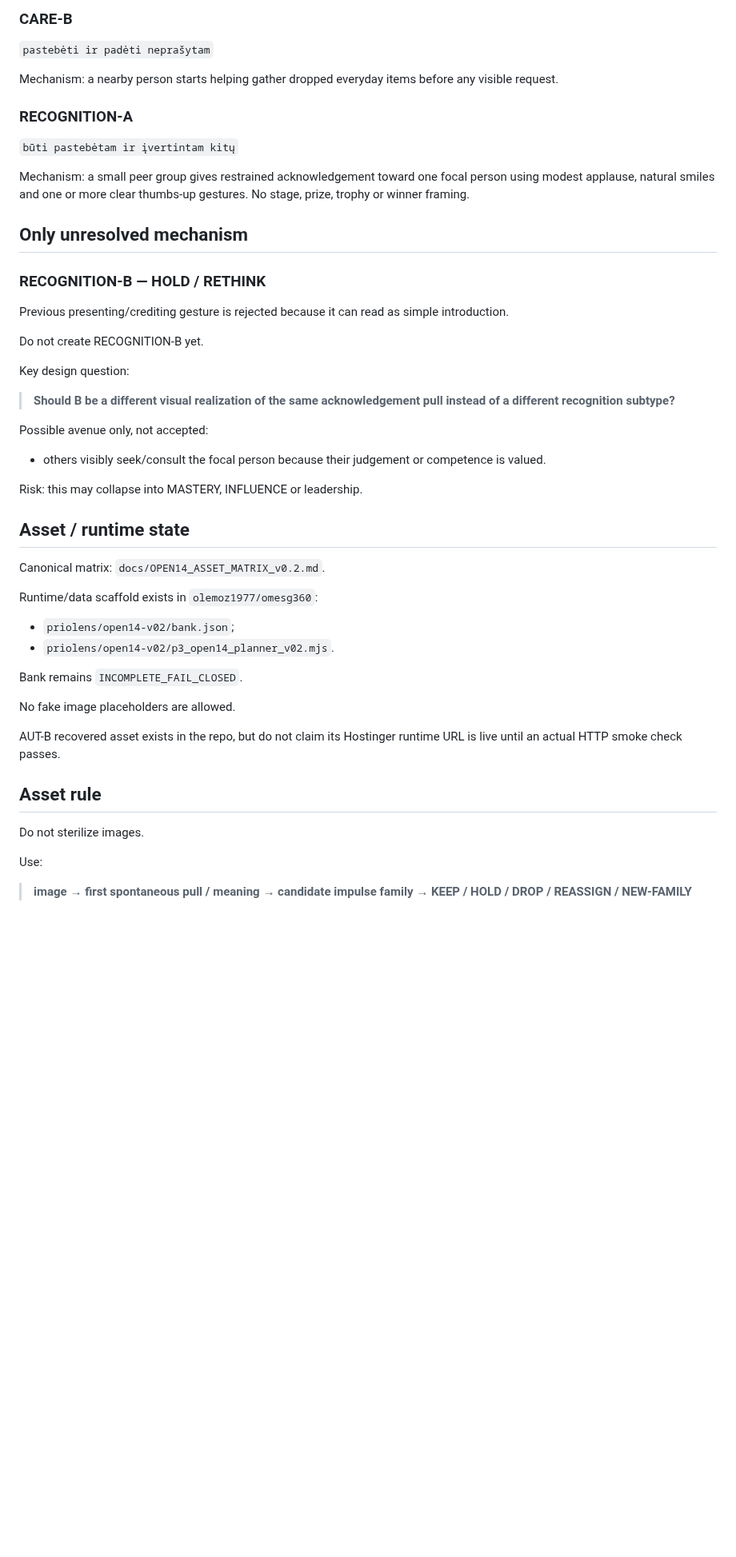
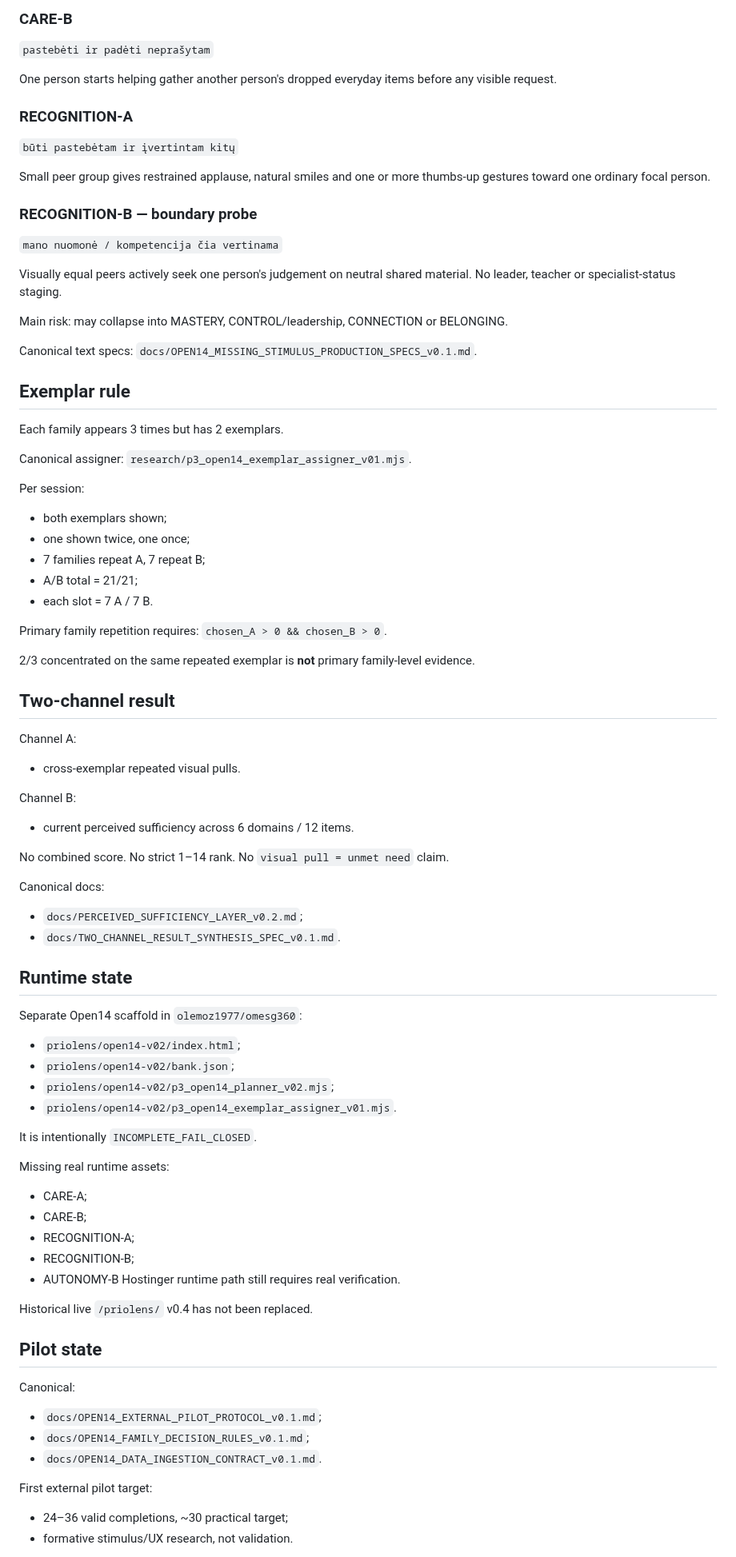
Before and after one commit to olemoz1977/2rasi-web, a Markdown page: tools/priolens/RESUME_HERE.md, the part around one of its changes. Shown at 80% size. Rendered like a GitHub page; blank space fills up the shorter version.

Commit message:
docs(priolens): refresh resume checkpoint after Open14 design closure

```diff
--- a/tools/priolens/RESUME_HERE.md
+++ b/tools/priolens/RESUME_HERE.md
@@ -78,48 +69,85 @@ Mechanism: one person shifts the only umbrella toward another and accepts modest
 ### CARE-B
 `pastebėti ir padėti neprašytam`
 
-Mechanism: a nearby person starts helping gather dropped everyday items before any visible request.
+One person starts helping gather another person's dropped everyday items before any visible request.
 
 ### RECOGNITION-A
 `būti pastebėtam ir įvertintam kitų`
 
-Mechanism: a small peer group gives restrained acknowledgement toward one focal person using modest applause, natural smiles and one or more clear thumbs-up gestures. No stage, prize, trophy or winner framing.
+Small peer group gives restrained applause, natural smiles and one or more thumbs-up gestures toward one ordinary focal person.
 
-## Only unresolved mechanism
+### RECOGNITION-B — boundary probe
+`mano nuomonė / kompetencija čia vertinama`
 
-### RECOGNITION-B — HOLD / RETHINK
+Visually equal peers actively seek one person's judgement on neutral shared material. No leader, teacher or specialist-status staging.
 
-Previous presenting/crediting gesture is rejected because it can read as simple introduction.
+Main risk: may collapse into MASTERY, CONTROL/leadership, CONNECTION or BELONGING.
 
-Do not create RECOGNITION-B yet.
+Canonical text specs:
+`docs/OPEN14_MISSING_STIMULUS_PRODUCTION_SPECS_v0.1.md`.
 
-Key design question:
-> **Should B be a different visual realization of the same acknowledgement pull instead of a different recognition subtype?**
+## Exemplar rule
 
-Possible avenue only, not accepted:
-- others visibly seek/consult the focal person because their judgement or competence is valued.
+Each family appears 3 times but has 2 exemplars.
 
-Risk: this may collapse into MASTERY, INFLUENCE or leadership.
+Canonical assigner:
+`research/p3_open14_exemplar_assigner_v01.mjs`.
 
-## Asset / runtime state
+Per session:
+- both exemplars shown;
+- one shown twice, one once;
+- 7 families repeat A, 7 repeat B;
+- A/B total = 21/21;
+- each slot = 7 A / 7 B.
 
-Canonical matrix:
-`docs/OPEN14_ASSET_MATRIX_v0.2.md`.
+Primary family repetition requires:
+`chosen_A > 0 && chosen_B > 0`.
 
-Runtime/data scaffold exists in `olemoz1977/omesg360`:
+2/3 concentrated on the same repeated exemplar is **not** primary family-level evidence.
+
+## Two-channel result
+
+Channel A:
+- cross-exemplar repeated visual pulls.
+
+Channel B:
+- current perceived sufficiency across 6 domains / 12 items.
+
+No combined score.
+No strict 1–14 rank.
+No `visual pull = unmet need` claim.
+
+Canonical docs:
+- `docs/PERCEIVED_SUFFICIENCY_LAYER_v0.2.md`;
+- `docs/TWO_CHANNEL_RESULT_SYNTHESIS_SPEC_v0.1.md`.
+
+## Runtime state
+
+Separate Open14 scaffold in `olemoz1977/omesg360`:
+- `priolens/open14-v02/index.html`;
 - `priolens/open14-v02/bank.json`;
-- `priolens/open14-v02/p3_open14_planner_v02.mjs`.
+- `priolens/open14-v02/p3_open14_planner_v02.mjs`;
+- `priolens/open14-v02/p3_open14_exemplar_assigner_v01.mjs`.
 
-Bank remains `INCOMPLETE_FAIL_CLOSED`.
+It is intentionally `INCOMPLETE_FAIL_CLOSED`.
 
-No fake image placeholders are allowed.
+Missing real runtime assets:
+- CARE-A;
+- CARE-B;
+- RECOGNITION-A;
+- RECOGNITION-B;
+- AUTONOMY-B Hostinger runtime path still requires real verification.
 
-AUT-B recovered asset exists in the repo, but do not claim its Hostinger runtime URL is live until an actual HTTP smoke check passes.
+Historical live `/priolens/` v0.4 has not been replaced.
 
-## Asset rule
+## Pilot state
 
-Do not sterilize images.
+Canonical:
+- `docs/OPEN14_EXTERNAL_PILOT_PROTOCOL_v0.1.md`;
+- `docs/OPEN14_FAMILY_DECISION_RULES_v0.1.md`;
+- `docs/OPEN14_DATA_INGESTION_CONTRACT_v0.1.md`.
 
-Use:
-> **image → first spontaneous pull / meaning → candidate impulse family → KEEP / HOLD / DROP / REASSIGN / NEW-FAMILY**
+First external pilot target:
+- 24–36 valid completions, ~30 practical target;
+- formative stimulus/UX research, not validation.
 
```
Also changed, not shown: other parts of tools/priolens/RESUME_HERE.md (+41 -46 lines).
